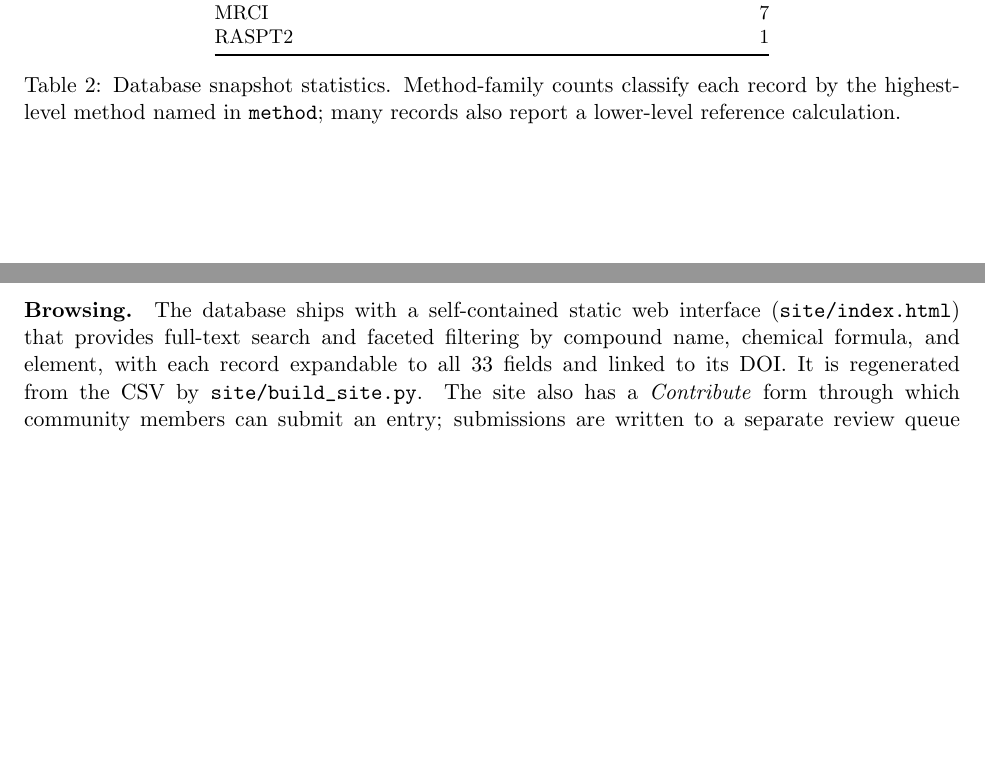
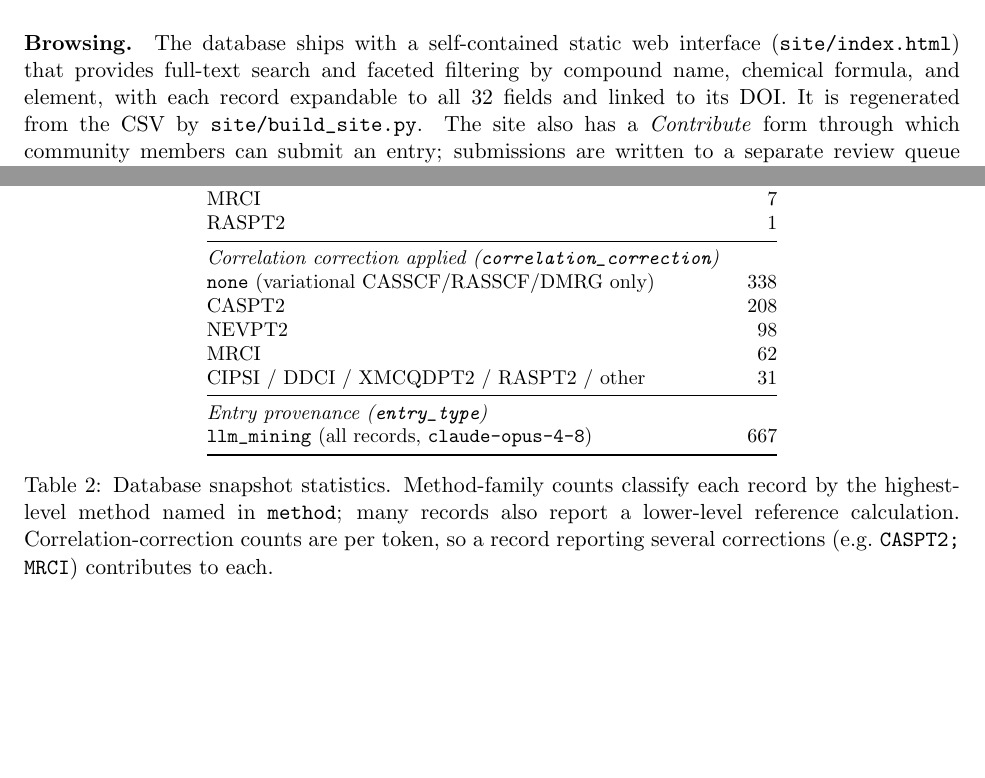
Before and after one commit to victorchanglee/aimdb, a LaTeX paper (docs/methodology.tex): two parts of pages 4 and 5 of 5, joined at a grey line, cut so that both start at the same text, the shorter picture padded with empty space. Compiled offline with pdfLaTeX.

Commit message:
Update methodology doc for the 32-column schema
- Column/field counts 33 -> 32 after ground_state_term was merged into
  electronic_structure_description.
- Stats table: add the correlation_correction breakdown (338 none, 208
  CASPT2, 98 NEVPT2, 62 MRCI, 31 other; per-token so multi-correction rows
  count once each) and the entry_type provenance row.
- All existing statistics re-verified against the current literature.csv.

Co-Authored-By: Claude Opus 4.8 <noreply@anthropic.com>

```diff
--- a/docs/methodology.tex
+++ b/docs/methodology.tex
@@ -262,11 +262,23 @@ RASSCF                                & 10 \\
 DMRG                                  & 8 \\
 MRCI                                  & 7 \\
 RASPT2                                & 1 \\
+\midrule
+\multicolumn{2}{@{}l}{\textit{Correlation correction applied (\col{correlation_correction})}}\\
+\col{none} (variational CASSCF/RASSCF/DMRG only) & 338 \\
+CASPT2                                & 208 \\
+NEVPT2                                & 98 \\
+MRCI                                  & 62 \\
+CIPSI / DDCI / XMCQDPT2 / RASPT2 / other & 31 \\
+\midrule
+\multicolumn{2}{@{}l}{\textit{Entry provenance (\col{entry_type})}}\\
+\col{llm_mining} (all records, \col{claude-opus-4-8}) & 667 \\
 \bottomrule
 \end{tabular}
 \caption{Database snapshot statistics. Method-family counts classify each
 record by the highest-level method named in \col{method}; many records also
-report a lower-level reference calculation.}
+report a lower-level reference calculation. Correlation-correction counts are
+per token, so a record reporting several corrections (e.g.\ \col{CASPT2; MRCI})
+contributes to each.}
 \label{tab:stats}
 \end{table}
 
@@ -294,7 +306,7 @@ precisely so that any record can be traced to its source and checked.
 The database ships with a self-contained static web interface
 (\col{site/index.html}) that provides full-text search and faceted filtering
 by compound name, chemical formula, and element, with each record expandable
-to all 33 fields and linked to its DOI. It is regenerated from the CSV by
+to all 32 fields and linked to its DOI. It is regenerated from the CSV by
 \col{site/build_site.py}. The site also has a \emph{Contribute} form through
 which community members can submit an entry; submissions are written to a
 separate review queue (\col{database/contributions.csv}) and are never merged
```
Also changed, not shown: docs/methodology.tex (2 more changed lines).
